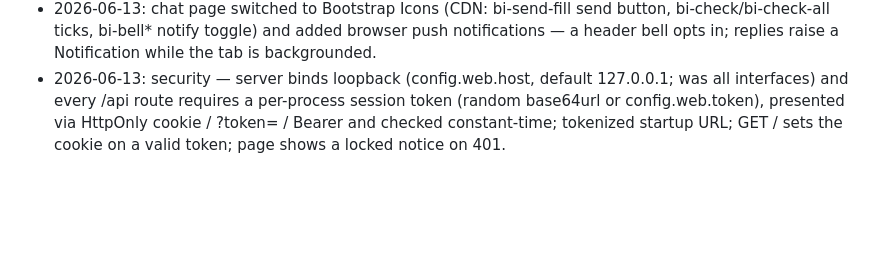
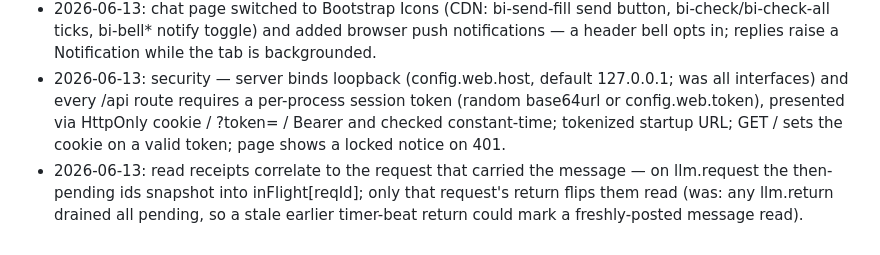
Before and after one commit to Arrosam/OpenKrakey, a Markdown page: overviews/nodes/web.md, the part around the change. Rendered like a GitHub page; blank space fills up the shorter version.

Commit message:
meta: web overview — read receipts correlated to the carrying request (race fix)

```diff
--- a/overviews/nodes/web.md
+++ b/overviews/nodes/web.md
@@ -49,3 +49,4 @@ done
 - 2026-06-13: setup() awaits the server bind so the URL is announced inside the agent startup block (was an async listen callback landing after the run summary); real bound port; bind clash prints a ✖ note and degrades.
 - 2026-06-13: chat page switched to Bootstrap Icons (CDN: bi-send-fill send button, bi-check/bi-check-all ticks, bi-bell* notify toggle) and added browser push notifications — a header bell opts in; replies raise a Notification while the tab is backgrounded.
 - 2026-06-13: security — server binds loopback (config.web.host, default 127.0.0.1; was all interfaces) and every /api route requires a per-process session token (random base64url or config.web.token), presented via HttpOnly cookie / ?token= / Bearer and checked constant-time; tokenized startup URL; GET / sets the cookie on a valid token; page shows a locked notice on 401.
+- 2026-06-13: read receipts correlate to the request that carried the message — on llm.request the then-pending ids snapshot into inFlight[reqId]; only that request's return flips them read (was: any llm.return drained all pending, so a stale earlier timer-beat return could mark a freshly-posted message read).
```
